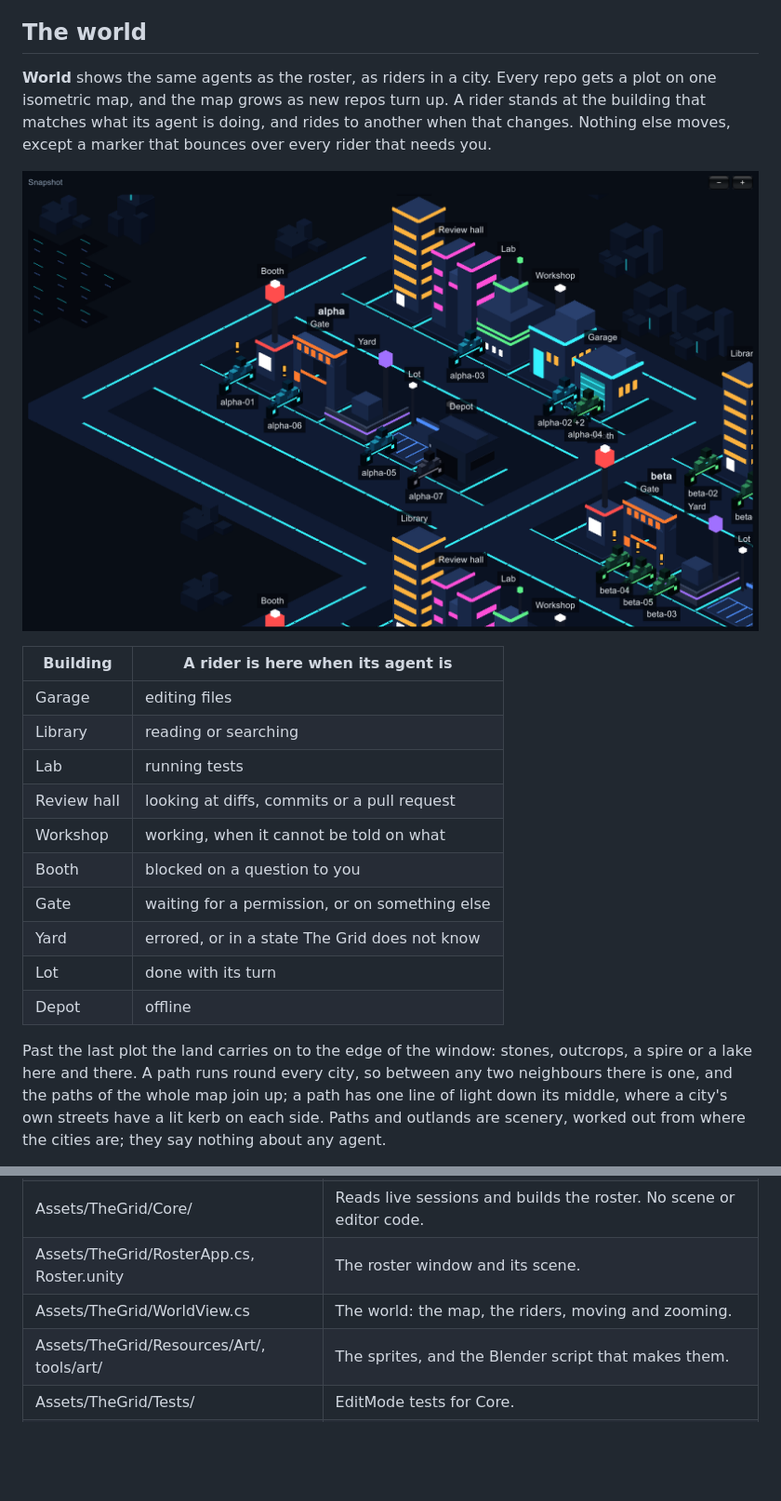
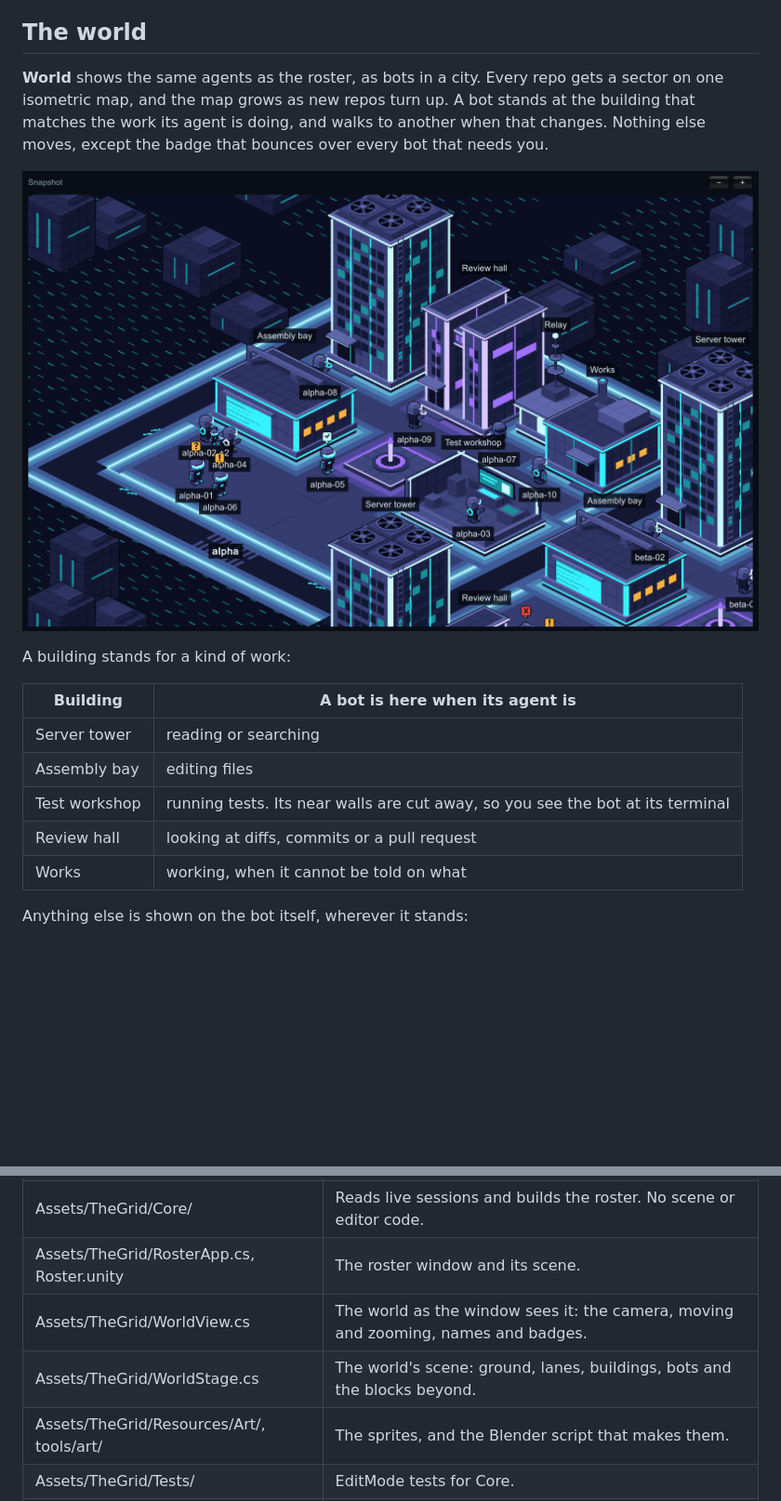
Before and after one commit to trpubz/the-grid, a Markdown page: README.md, 2 parts joined by grey strips. Shown at 93% size. GitHub-like rendering; pictures changed too: docs/art/world-near.png; blank space fills up the shorter version.

```diff
--- a/README.md
+++ b/README.md
@@ -55,5 +55,5 @@ The shape of the data the window draws is described in [docs/roster-snapshot.md]
 
 ## The world
 
-**World** shows the same agents as the roster, as riders in a city. Every repo gets a plot on one isometric map, and the map grows as new repos turn up. A rider stands at the building that matches what its agent is doing, and rides to another when that changes. Nothing else moves, except a marker that bounces over every rider that needs you.
+**World** shows the same agents as the roster, as bots in a city. Every repo gets a sector on one isometric map, and the map grows as new repos turn up. A bot stands at the building that matches the work its agent is doing, and walks to another when that changes. Nothing else moves, except the badge that bounces over every bot that needs you.
 
@@ -61,16 +61,13 @@ The shape of the data the window draws is described in [docs/roster-snapshot.md]
 
-| Building | A rider is here when its agent is |
+A building stands for a kind of work:
+
+| Building | A bot is here when its agent is |
 |---|---|
-| Garage | editing files |
-| Library | reading or searching |
-| Lab | running tests |
+| Server tower | reading or searching |
+| Assembly bay | editing files |
+| Test workshop | running tests. Its near walls are cut away, so you see the bot at its terminal |
 | Review hall | looking at diffs, commits or a pull request |
-| Workshop | working, when it cannot be told on what |
-| Booth | blocked on a question to you |
-| Gate | waiting for a permission, or on something else |
-| Yard | errored, or in a state The Grid does not know |
-| Lot | done with its turn |
-| Depot | offline |
+| Works | working, when it cannot be told on what |
 
-Past the last plot the land carries on to the edge of the window: stones, outcrops, a spire or a lake here and there. A path runs round every city, so between any two neighbours there is one, and the paths of the whole map join up; a path has one line of light down its middle, where a city's own streets have a lit kerb on each side. Paths and outlands are scenery, worked out from where the cities are; they say nothing about any agent.
+Anything else is shown on the bot itself, wherever it stands:
 
@@ -105,7 +114,8 @@ The sprites are made by a script; see [tools/art/README.md](tools/art/README.md)
 | Assets/TheGrid/Demo.unity | Scene with GridReplay attached. Open it and press Play. |
 | Assets/TheGrid/Core/ | Reads live sessions and builds the roster. No scene or editor code. |
 | Assets/TheGrid/RosterApp.cs, Roster.unity | The roster window and its scene. |
-| Assets/TheGrid/WorldView.cs | The world: the map, the riders, moving and zooming. |
+| Assets/TheGrid/WorldView.cs | The world as the window sees it: the camera, moving and zooming, names and badges. |
+| Assets/TheGrid/WorldStage.cs | The world's scene: ground, lanes, buildings, bots and the blocks beyond. |
 | Assets/TheGrid/Resources/Art/, tools/art/ | The sprites, and the Blender script that makes them. |
 | Assets/TheGrid/Tests/ | EditMode tests for Core. |
 | fixtures/ | Hand-written sample records and the pinned roster snapshot. |
```
Also changed, not shown: other parts of README.md (+19 -7 lines), docs/art/world-far.png, docs/art/world-narrow.png, docs/art/world-one-city.png (deleted), 3 other files.
